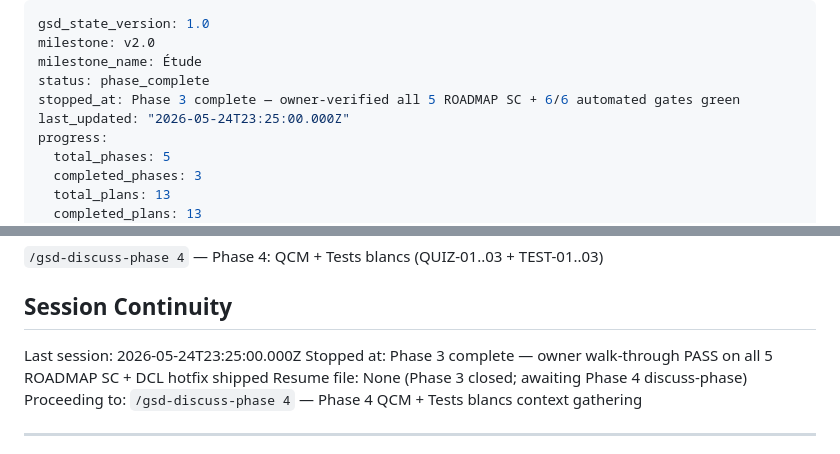
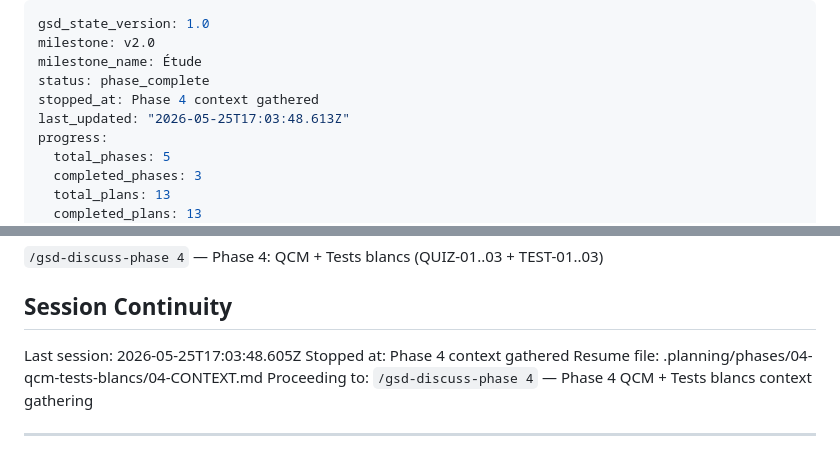
Before and after one commit to Ivyx-hue/mes-apps-claude, a Markdown page: .planning/STATE.md, 2 parts joined by grey strips. Rendered like a GitHub page.

Commit message:
docs(state): record phase 4 context session

```diff
--- a/.planning/STATE.md
+++ b/.planning/STATE.md
@@ -3,8 +3,8 @@ gsd_state_version: 1.0
 milestone: v2.0
 milestone_name: Étude
 status: phase_complete
-stopped_at: Phase 3 complete — owner-verified all 5 ROADMAP SC + 6/6 automated gates green
-last_updated: "2026-05-24T23:25:00.000Z"
+stopped_at: Phase 4 context gathered
+last_updated: "2026-05-25T17:03:48.613Z"
 progress:
   total_phases: 5
   completed_phases: 3
@@ -95,9 +95,9 @@ None. v1.0 closed clean; v2.0 roadmap approved; ready to plan Phase 1.
 
 ## Session Continuity
 
-Last session: 2026-05-24T23:25:00.000Z
-Stopped at: Phase 3 complete — owner walk-through PASS on all 5 ROADMAP SC + DCL hotfix shipped
-Resume file: None (Phase 3 closed; awaiting Phase 4 discuss-phase)
+Last session: 2026-05-25T17:03:48.605Z
+Stopped at: Phase 4 context gathered
+Resume file: .planning/phases/04-qcm-tests-blancs/04-CONTEXT.md
 Proceeding to: `/gsd-discuss-phase 4` — Phase 4 QCM + Tests blancs context gathering
 
 ---
```
